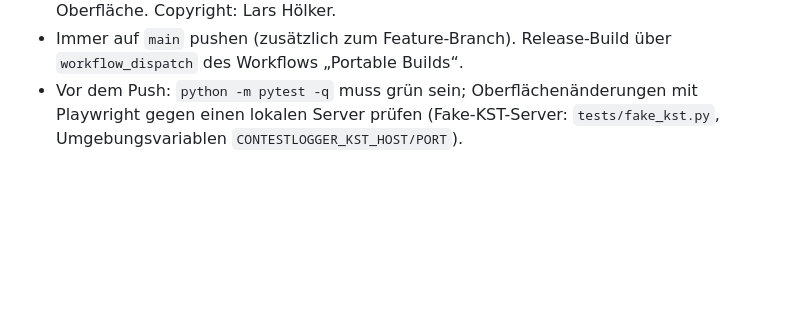
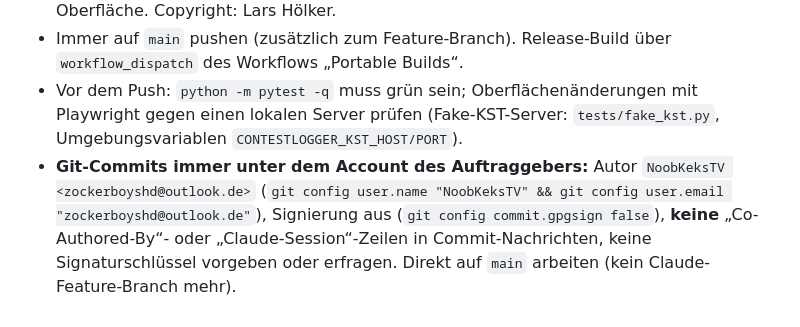
Before and after one commit to NoobKeksTV/BeamLog, a Markdown page: CLAUDE.md, the part around the change. Drawn GitHub-style; blank space fills up the shorter version.

```diff
--- a/CLAUDE.md
+++ b/CLAUDE.md
@@ -9,3 +9,7 @@
 - Immer auf `main` pushen (zusätzlich zum Feature-Branch). Release-Build über `workflow_dispatch` des Workflows „Portable Builds“.
 - Vor dem Push: `python -m pytest -q` muss grün sein; Oberflächenänderungen mit Playwright gegen einen lokalen Server prüfen
   (Fake-KST-Server: `tests/fake_kst.py`, Umgebungsvariablen `CONTESTLOGGER_KST_HOST/PORT`).
+- **Git-Commits immer unter dem Account des Auftraggebers:** Autor `NoobKeksTV <zockerboyshd@outlook.de>`
+  (`git config user.name "NoobKeksTV" && git config user.email "zockerboyshd@outlook.de"`), Signierung aus
+  (`git config commit.gpgsign false`), **keine** „Co-Authored-By“- oder „Claude-Session“-Zeilen in Commit-Nachrichten,
+  keine Signaturschlüssel vorgeben oder erfragen. Direkt auf `main` arbeiten (kein Claude-Feature-Branch mehr).
```
Also changed, not shown: docs/wiki/img/verwaltung.png, 2 other files.
